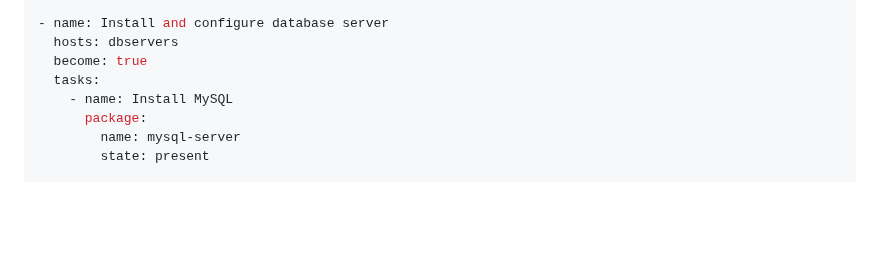
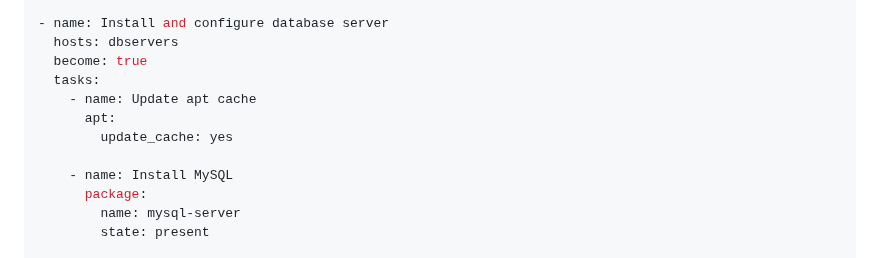
Before and after one commit to glebbykov/lern, a Markdown page: ansible-lab/4.ansible-inventory/README.md, the part around the change. GitHub-like rendering; blank space fills up the shorter version.

```diff
--- a/ansible-lab/4.ansible-inventory/README.md
+++ b/ansible-lab/4.ansible-inventory/README.md
@@ -85,6 +85,10 @@ ansible_ssh_private_key_file=/path/to/private/key
   hosts: dbservers
   become: true
   tasks:
+    - name: Update apt cache
+      apt:
+        update_cache: yes
+
     - name: Install MySQL
       package:
         name: mysql-server
```
